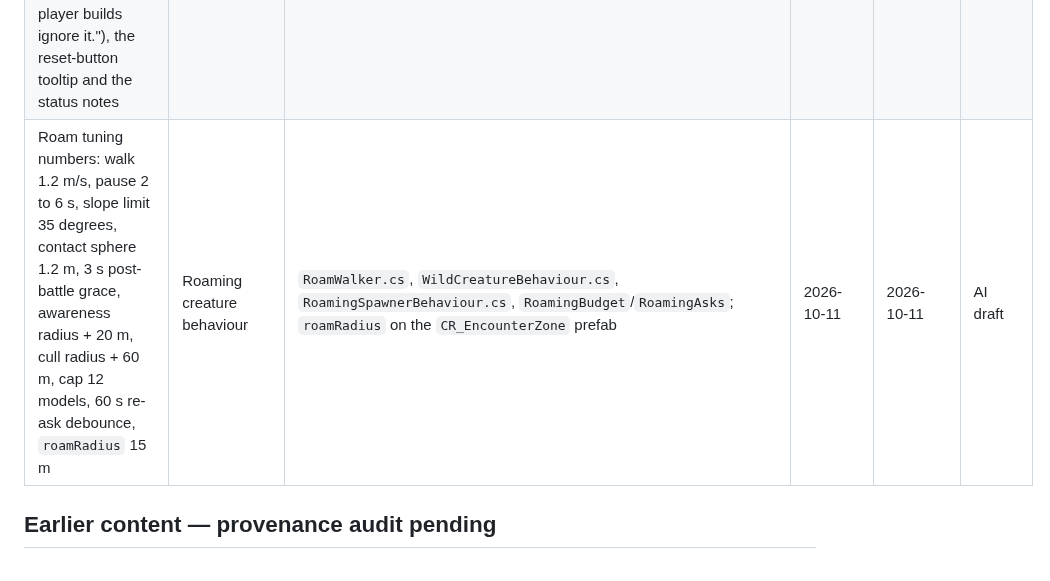
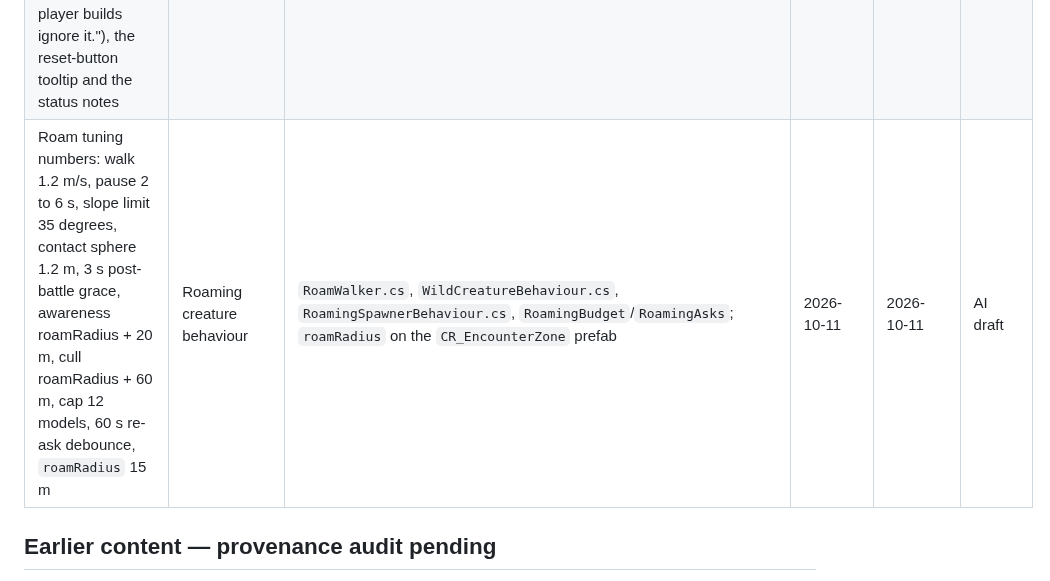
Before and after one commit to CrystallineRift/cr-docs, a Markdown page: docs/content/01-ai-content-ledger.md, the part around the change. Drawn GitHub-style.

Commit message:
docs: roaming radii are relative to roamRadius
Co-Authored-By: Claude Fable 5.1 <noreply@anthropic.com>
Claude-Session: https://claude.ai/code/session_01UKfZKGqDp5bGUL9tWD44Hi

```diff
--- a/docs/content/01-ai-content-ledger.md
+++ b/docs/content/01-ai-content-ledger.md
@@ -187,7 +187,7 @@ Cosmetic and tooling copy composed by AI; none of it played yet. How the system
 |---|---|---|---|---|---|
 | `feel/wild-contact` moment (`Wild_Contact`): pale-green to warm-white flash (peak 3, range 4 m, 0.20 s decay) 1.8 m above the creature plus a light rumble tick; cosmetic class; note text "A short pale-green flash and a light tick when the Seeker touches a wild creature roaming the world..." | The instant the Seeker touches a roaming wild creature, before the battle is asked for | `cr-api-unity/Assets/CR/Core/Feedback/Editor/FeelMoments.cs` (`WildContact`) then `CR -> Feedback -> Rebuild Feel Moments (overwrite)`; prefab `Assets/CR/Content/Feel/Wild_Contact.prefab` | 2026-10-11 | 2026-10-11 | AI draft |
 | Studio Game Config help copy: the "Roaming spawners (override)" popup tooltip ("Inherit follows the server (online) or the local app_config (offline); On/Off forces it on this machine. Not committed; player builds ignore it."), the reset-button tooltip and the status notes | Studio Configuration panel; cr-admin-web System, Game Config page | `cr-api-unity/Assets/CR/Core/Data/Editor/StudioConfigurationPanel.cs`; cr-admin-web `src/pages/system/GameConfigPage.tsx` | 2026-10-11 | 2026-10-11 | AI draft |
-| Roam tuning numbers: walk 1.2 m/s, pause 2 to 6 s, slope limit 35 degrees, contact sphere 1.2 m, 3 s post-battle grace, awareness radius + 20 m, cull radius + 60 m, cap 12 models, 60 s re-ask debounce, `roamRadius` 15 m | Roaming creature behaviour | `RoamWalker.cs`, `WildCreatureBehaviour.cs`, `RoamingSpawnerBehaviour.cs`, `RoamingBudget`/`RoamingAsks`; `roamRadius` on the `CR_EncounterZone` prefab | 2026-10-11 | 2026-10-11 | AI draft |
+| Roam tuning numbers: walk 1.2 m/s, pause 2 to 6 s, slope limit 35 degrees, contact sphere 1.2 m, 3 s post-battle grace, awareness roamRadius + 20 m, cull roamRadius + 60 m, cap 12 models, 60 s re-ask debounce, `roamRadius` 15 m | Roaming creature behaviour | `RoamWalker.cs`, `WildCreatureBehaviour.cs`, `RoamingSpawnerBehaviour.cs`, `RoamingBudget`/`RoamingAsks`; `roamRadius` on the `CR_EncounterZone` prefab | 2026-10-11 | 2026-10-11 | AI draft |
 
 ## Earlier content — provenance audit pending
 
```
Also changed, not shown: docs/unity/43-roaming-encounters.md (+2 -2 lines).
